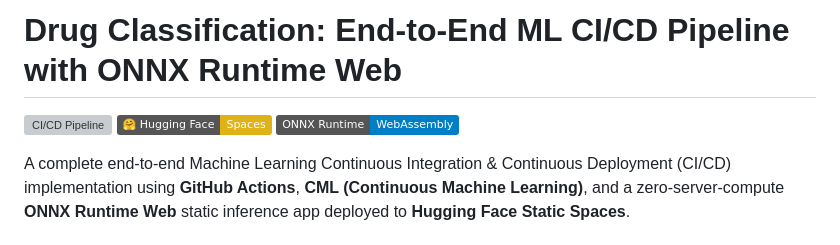
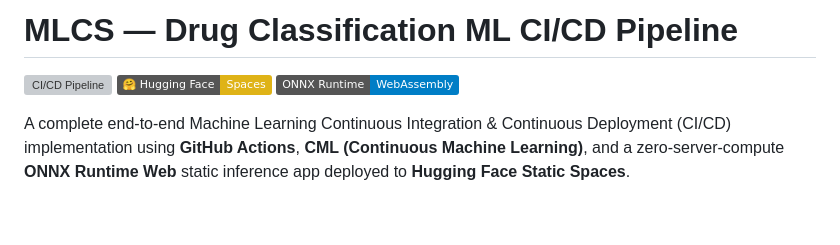
Before and after one commit to nalin2367/MLCS, a Markdown page: README.md, the part around one of its changes. Drawn GitHub-style; badges without logos; blank space fills up the shorter version; grey boxes are pictures that could not be loaded.

```diff
--- a/README.md
+++ b/README.md
@@ -1,2 +1,2 @@
-# Drug Classification: End-to-End ML CI/CD Pipeline with ONNX Runtime Web
+# MLCS — Drug Classification ML CI/CD Pipeline
 
```
Also changed, not shown: other parts of README.md (+1 -1 lines).
